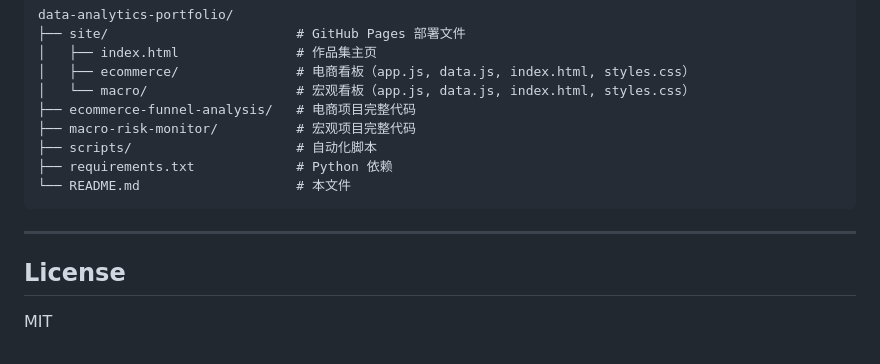
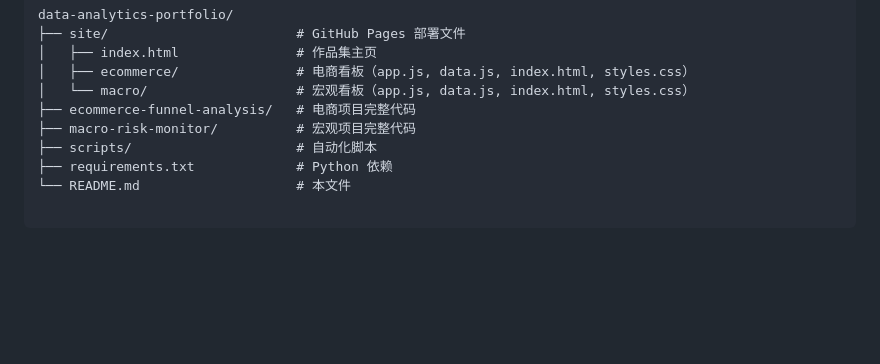
Before and after one commit to kaipeng0423-cloud/data-analytics-portfolio, a Markdown page: README.md, the part around the change. GitHub-like rendering; blank space fills up the shorter version.

Commit message:
Remove MIT license from public README

````diff
--- a/README.md
+++ b/README.md
@@ -98,10 +98,3 @@ data-analytics-portfolio/
 ├── scripts/                     # 自动化脚本
 ├── requirements.txt             # Python 依赖
 └── README.md                    # 本文件
-```
-
----
-
-## License
-
-MIT
````
